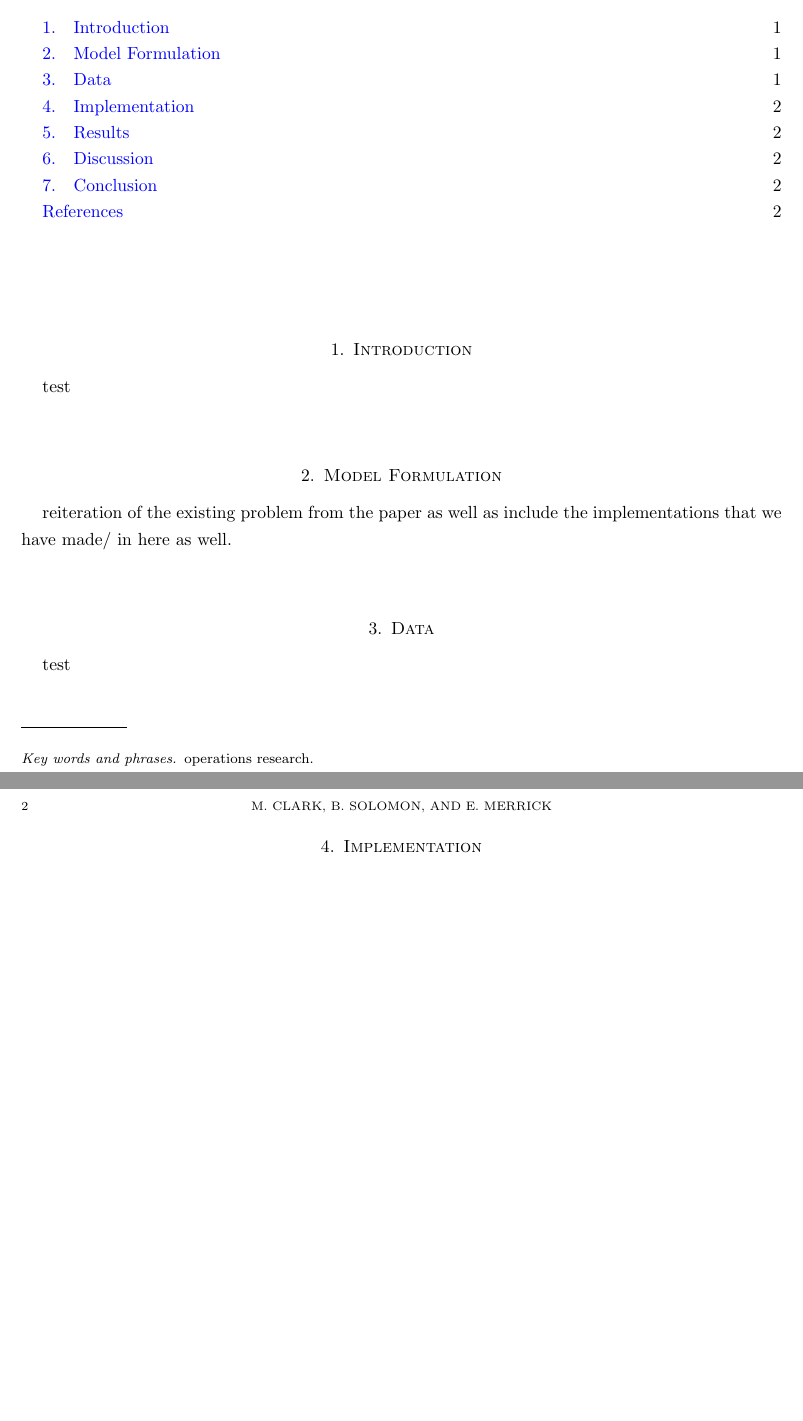
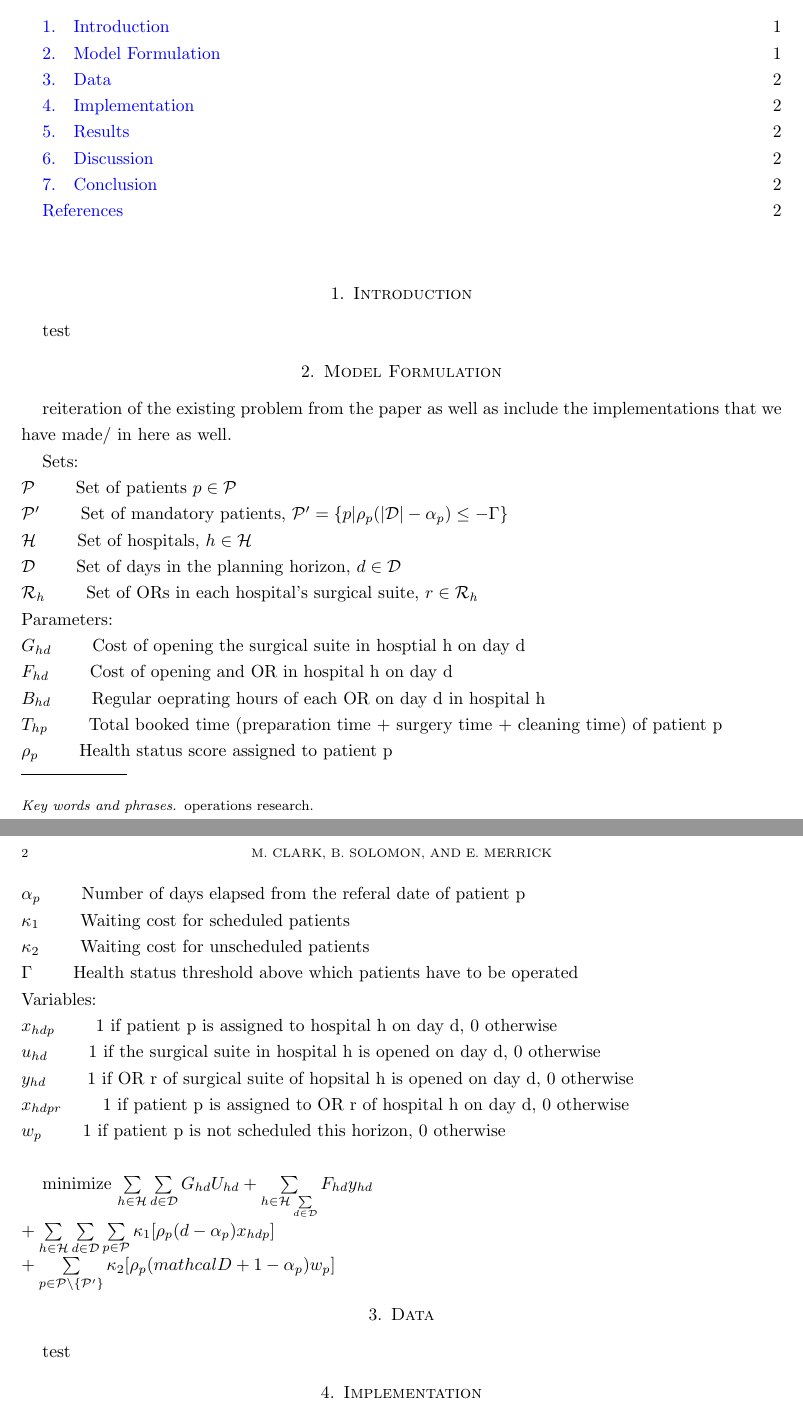
Before and after one commit to MitchellJC/math3205-project, a LaTeX paper (TeX/main.tex, which reads TeX/model_formulation.tex): two parts of pages 1 and 2 of 2, joined at a grey line, cut so that both start at the same text, the shorter picture padded with empty space. Compiled offline with pdfLaTeX.

Commit message:
model formulation
model formulation

```diff
--- a/TeX/model_formulation.tex
+++ b/TeX/model_formulation.tex
@@ -1,2 +1,31 @@
 reiteration of the existing problem from the paper as well as include the implementations that we have made/
 in here as well.
+
+%setting up the sets parameters and variables
+Sets:\\
+$\mathcal{P} \qquad$ Set of patients $p \in \mathcal{P}$\\
+$\mathcal{P}{'} \qquad$ Set of mandatory patients, $\mathcal{P}{'} = \lbrace p|\rho_{p}(|\mathcal{D}|-\alpha_{p})\leq-\Gamma\rbrace$\\
+$\mathcal{H} \qquad$ Set of hospitals, $h \in \mathcal{H}$\\
+$\mathcal{D} \qquad$ Set of days in the planning horizon, $d \in \mathcal{D}$\\
+$\mathcal{R}_{h} \qquad$ Set of ORs in each hospital's surgical suite, $r \in \mathcal{R}_{h}$\\
+Parameters:\\
+$G_{hd} \qquad$ Cost of opening the surgical suite in hosptial h on day d\\
+$F_{hd} \qquad$ Cost of opening and OR in hospital h on day d\\
+$B_{hd} \qquad$ Regular oeprating hours of each OR on day d in hospital h\\
+$T_{hp} \qquad$ Total booked time (preparation time + surgery time + cleaning time) of patient p\\
+$\rho_{p} \qquad$ Health status score assigned to patient p\\
+$\alpha_{p} \qquad$ Number of days elapsed from the referal date of patient p\\
+$\kappa_{1} \qquad$ Waiting cost for scheduled patients\\
+$\kappa_{2} \qquad$ Waiting cost for unscheduled patients\\
+$\Gamma \qquad$ Health status threshold above which patients have to be operated\\
+Variables:\\
+$x_{hdp} \qquad$ 1 if patient p is assigned to hospital h on day d, 0 otherwise\\
+$u_{hd} \qquad$ 1 if the surgical suite  in hospital h is opened on day d, 0 otherwise\\
+$y_{hd} \qquad$ 1 if OR r of surgical suite of hopsital h is opened on day d, 0 otherwise\\
+$x_{hdpr} \qquad$ 1 if patient p is assigned to OR r of hospital h on day d, 0 otherwise\\
+$w_{p} \qquad$ 1 if patient p is not scheduled this horizon, 0 otherwise\\
+
+%setting up the master problem
+minimize $\sum\limits_{h \in \mathcal{H}} \sum\limits_{d \in \mathcal{D}} G_{hd} U_{hd} + \sum\limits_{h \in \mathcal{H} \sum\limits_{d \in \mathcal{D}}} F_{hd} y_{hd} \\
++ \sum\limits_{h \in \mathcal{H}} \sum\limits_{d \in \mathcal{D}} \sum\limits_{p \in \mathcal{P}} \kappa_{1} [\rho_{p} (d - \alpha_{p}) x_{hdp}]\\
++ \sum\limits_{p \in \mathcal{P} \setminus \lbrace \mathcal{P}{'} \rbrace } \kappa_{2} [\rho_{p}( mathcal{D} + 1 -\alpha_{p} ) w_{p}]$
```
